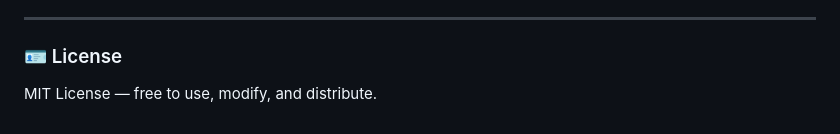
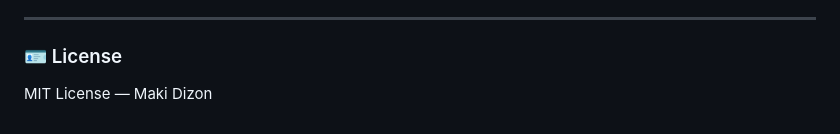
Before and after one commit to mctrinity/agenticflow, a Markdown page: README.md, the part around the change. GitHub-like rendering.

Commit message:
Update README.md with author's name

```diff
--- a/README.md
+++ b/README.md
@@ -157,4 +157,4 @@ Safe Ratio: 0.29
 
 ### 🪪 License
 
-MIT License — free to use, modify, and distribute.
+MIT License — Maki Dizon
```
